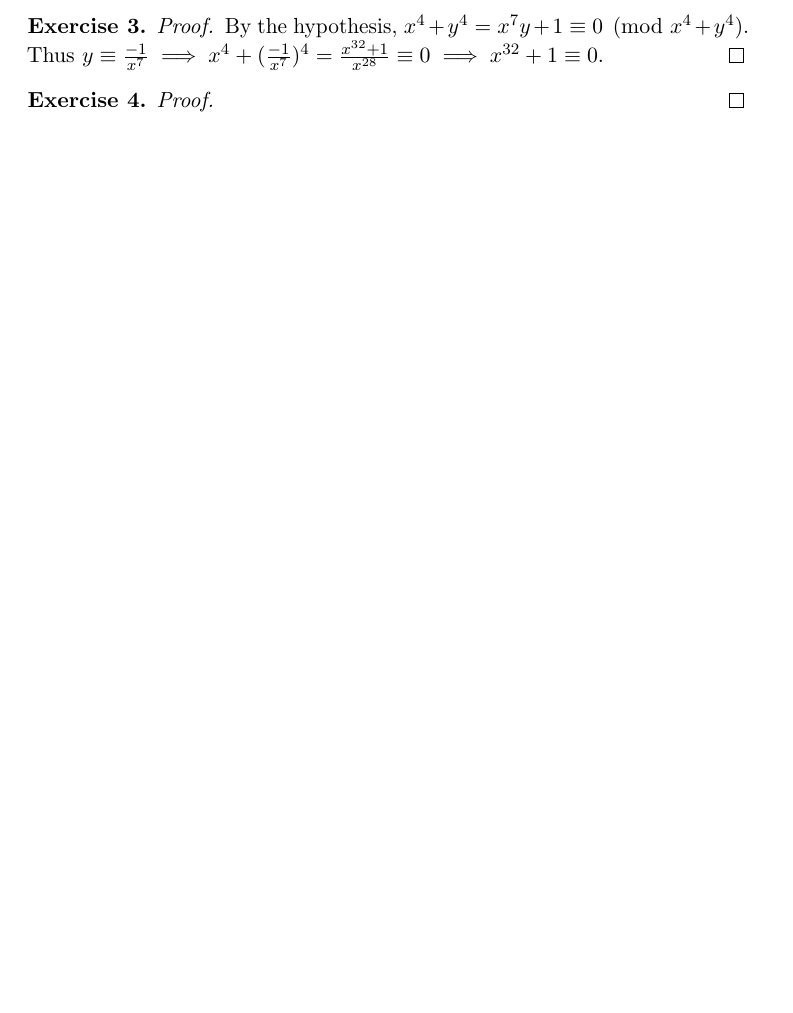
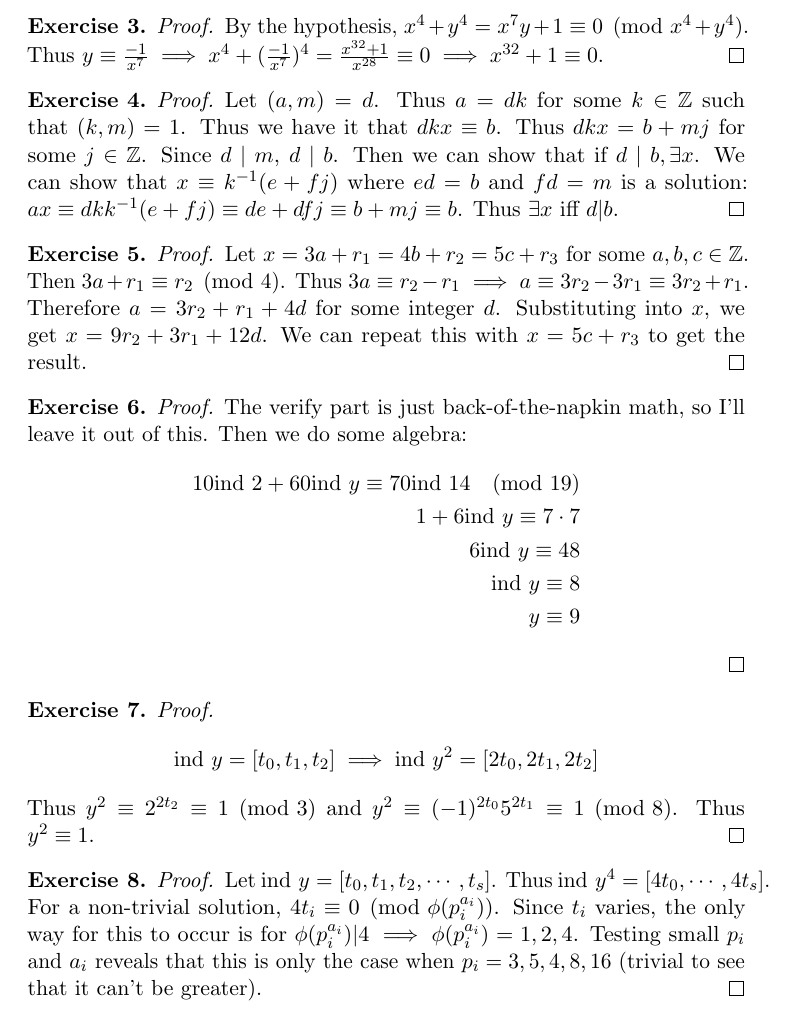
Before and after one commit to diligentlystereotypedinvestment/adv-nt, a LaTeX document (1.tex): part of page 2 of 2, cut so that both start at the same text, the shorter picture padded with empty space. Compiled offline with pdfLaTeX.

Commit message:
up to and including exercise 8

```diff
--- a/1.tex
+++ b/1.tex
@@ -16,6 +16,8 @@
 \newtheorem{exercise}{{Exercise}}
 \usepackage{biblatex} %Imports biblatex package
 \addbibresource{bib.bib} %Import the bibliography file
+\newcommand{\ind}{\text{ind }}
+
 \begin{document}
 \author{Vincent Tran}
 \title{Proofs of the Exercises in Chapter 1}
@@ -57,7 +59,41 @@
 
 \begin{exercise}
 	\begin{proof}
+		Let \((a,m)=d \). Thus \(a=dk \) for some \(k\in\mathbb{Z} \) such that \((k,m) = 1 \). Thus we have it that \(dkx \equiv b \). Thus \(dkx = b + mj \) for some \(j\in\mathbb{Z} \). Since \(d\mid m \), \(d\mid b \). Then we can show that if \(d\mid b, \exists x \). We can show that \(x\equiv k^{-1}(e+fj) \) where \(ed=b \) and \(fd=m \) is a solution: \(ax \equiv dkk^{-1}(e+fj) \equiv de+dfj \equiv b + mj \equiv b \). Thus \(\exists x \) iff \(d|b \).
+	\end{proof}
+\end{exercise}
 
+\begin{exercise}
+	\begin{proof}
+		Let \(x = 3a + r_1 = 4b + r_2 = 5c + r_3\) for some \(a,b,c\in\mathbb{Z} \). Then \(3a + r_1 \equiv r_2 \pmod{4} \). Thus \(3a \equiv r_2 - r_1 \implies a \equiv 3r_2 - 3r_1 \equiv 3r_2 + r_1 \). Therefore \(a = 3r_2 + r_1 + 4d \) for some integer \(d \). Substituting into \(x \), we get \(x = 9r_2 + 3r_1 + 12d \). We can repeat this with \(x =  5c + r_3\) to get the result.
+	\end{proof}
+\end{exercise}
+
+\begin{exercise}
+	\begin{proof}
+	The verify part is just back-of-the-napkin math, so I'll leave it out of this. Then we do some algebra:
+	\begin{align*}
+		10\ind 2 + 60\ind y \equiv 70\ind 14 \pmod{19}\\
+		1 + 6\ind y \equiv 7 \cdot 7\\
+		6\ind y \equiv 48\\
+		\ind y \equiv 8\\
+		y \equiv 9
+	\end{align*}
+	\end{proof}
+\end{exercise}
+
+\begin{exercise}
+	\begin{proof}
+		\[
+			\ind y = [t_0, t_1, t_2] \implies \ind y^2 = [2t_0, 2t_1, 2t_2]
+		\]
+		Thus \(y^2 \equiv 2^{2t_2} \equiv 1 \pmod{3} \) and \(y^2 \equiv (-1)^{2t_0}5^{2t_1}  \equiv 1 \pmod{8}\). Thus \(y^2 \equiv 1 \).
+	\end{proof}
+\end{exercise}
+
+\begin{exercise}
+	\begin{proof}
+		Let \(\ind y = [t_0, t_1, t_2, \cdots , t_s] \). Thus \(\ind y^4 = [4t_0, \cdots, 4t_s] \). For a non-trivial solution, \(4t_i \equiv 0 \pmod{\phi(p_i^{a_i})} \). Since \(t_i \) varies, the only way for this to occur is for \(\phi(p_i^{a_i})|4 \implies \phi(p_i^{a_i}) = 1,2,4 \). Testing small \(p_i \) and \(a_i \) reveals that this is only the case when \(p_i=3,5,4,8,16 \) (trivial to see that it can't be greater).
 	\end{proof}
 \end{exercise}
 
```
Also changed, not shown: 1.pdf.
